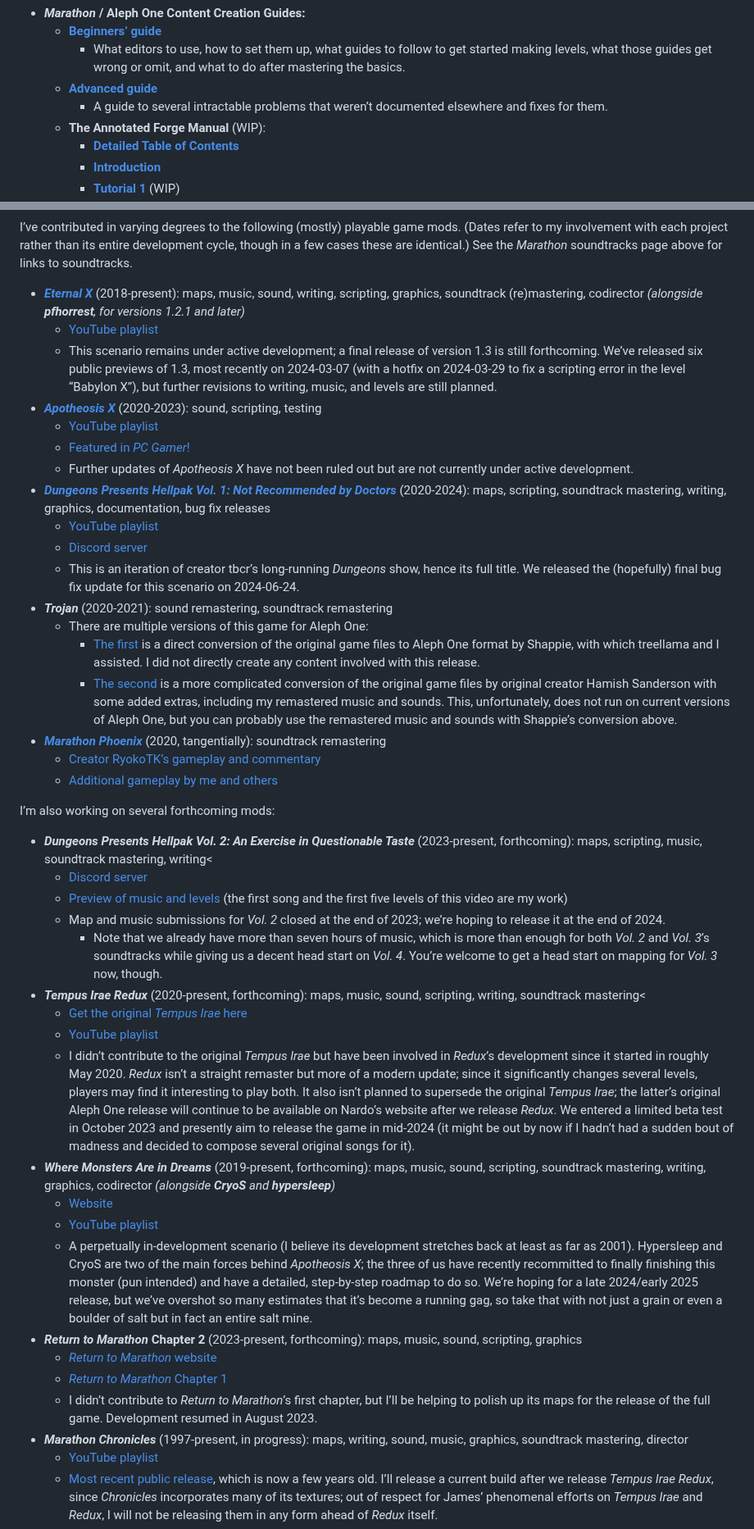
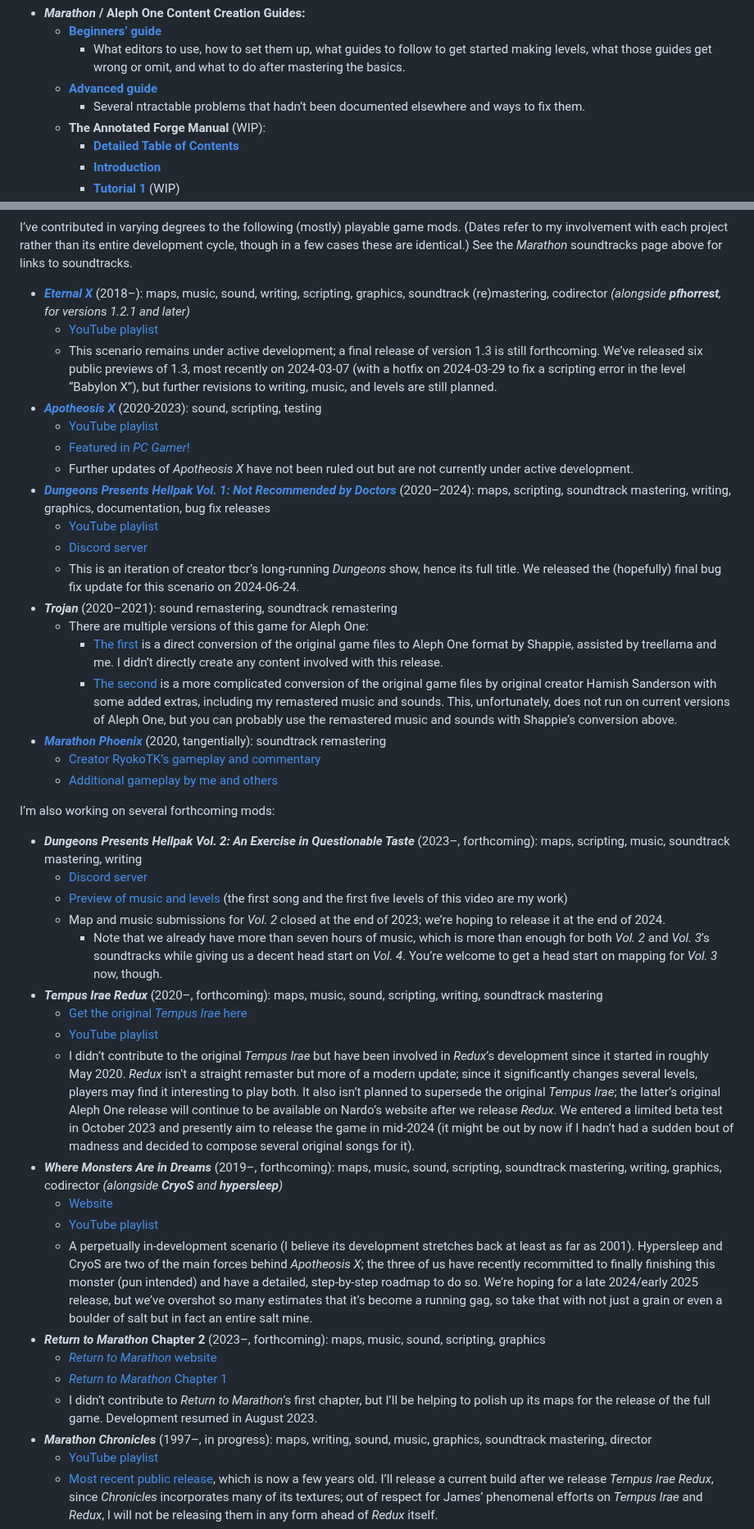
Before and after one commit to aaronfreed/aaronfreed.github.io, a Markdown page: README.md, 2 parts joined by grey strips. Shown at 82% size. GitHub-like rendering.

```diff
--- a/README.md
+++ b/README.md
@@ -17,7 +17,7 @@ Pages currently hosted here:
    * **[Beginners’ guide](https://aaronfreed.github.io/mapmaking101.html)**
       * What editors to use, how to set them up, what guides to follow to get started making levels, what those guides get wrong or omit, and what to do after mastering the basics.
    * **[Advanced guide](https://aaronfreed.github.io/mapmaking.html)**
-      * A guide to several intractable problems that weren&rsquo;t documented elsewhere and fixes for them.
+      * Several ntractable problems that hadn&rsquo;t been documented elsewhere and ways to fix them.
    * **The Annotated Forge Manual** (WIP):
       * **[Detailed Table of Contents](https://aaronfreed.github.io/forgemanualcontents.html)**
       * **[Introduction](https://aaronfreed.github.io/forgemanual.html)**
@@ -68,20 +68,20 @@ Pages currently hosted here:
 
 I&rsquo;ve contributed in varying degrees to the following (mostly) playable game mods. (Dates refer to my involvement with each project rather than its entire development cycle, though in a few cases these are identical.) See the *Marathon* soundtracks page above for links to soundtracks.
 
-* ***[Eternal X](http://eternal.bungie.org/)*** (2018-present): maps, music, sound, writing, scripting, graphics, soundtrack (re)mastering, codirector *(alongside **pfhorrest**, for versions 1.2.1 and later)*
+* ***[Eternal X](http://eternal.bungie.org/)*** (2018&ndash;): maps, music, sound, writing, scripting, graphics, soundtrack (re)mastering, codirector *(alongside **pfhorrest**, for versions 1.2.1 and later)*
    * [YouTube playlist](https://www.youtube.com/playlist?list=PLoysJW6pXQ6kiy7CaniLiZSRi-5P-SKEN)
    * This scenario remains under active development; a final release of version 1.3 is still forthcoming. We&rsquo;ve released six public previews of 1.3, most recently on 2024-03-07 (with a hotfix on 2024-03-29 to fix a scripting error in the level “Babylon X”), but further revisions to writing, music, and levels are still planned.
 * ***[Apotheosis X](https://simplici7y.com/items/apotheosis-x-5)*** (2020-2023): sound, scripting, testing
    * [YouTube playlist](https://www.youtube.com/playlist?list=PLoysJW6pXQ6mOBZaoKUAOqDsfuv-RIneq)
    * [Featured in *PC Gamer*!](https://pcgamer.com/marathon-mod-apotheosis-x)
    * Further updates of *Apotheosis X* have not been ruled out but are not currently under active development.
-* ***[Dungeons Presents Hellpak Vol. 1: Not Recommended by Doctors](https://simplici7y.com/items/dungeons-hellpak-vol-1-not-recommended-by-doctors)*** (2020-2024): maps, scripting, soundtrack mastering, writing, graphics, documentation, bug fix releases
+* ***[Dungeons Presents Hellpak Vol. 1: Not Recommended by Doctors](https://simplici7y.com/items/dungeons-hellpak-vol-1-not-recommended-by-doctors)*** (2020&ndash;2024): maps, scripting, soundtrack mastering, writing, graphics, documentation, bug fix releases
    * [YouTube playlist](https://www.youtube.com/playlist?list=PLoysJW6pXQ6kcfNGN3zh0BcsyaLRFkB0k)
    * [Discord server](https://discord.gg/DTMvjFqtTA)
    * This is an iteration of creator tbcr&rsquo;s long-running *Dungeons* show, hence its full title. We released the (hopefully) final bug fix update for this scenario on 2024-06-24.
-* ***Trojan*** (2020-2021): sound remastering, soundtrack remastering
+* ***Trojan*** (2020&ndash;2021): sound remastering, soundtrack remastering
    * There are multiple versions of this game for Aleph One:
-      * [The first](https://simplici7y.com/items/marathon-trojan/) is a direct conversion of the original game files to Aleph One format by Shappie, with which treellama and I assisted. I did not directly create any content involved with this release.
+      * [The first](https://simplici7y.com/items/marathon-trojan/) is a direct conversion of the original game files to Aleph One format by Shappie, assisted by treellama and me. I didn&rsquo;t directly create any content involved with this release.
       * [The second](https://hhas01.itch.io/trojan-se) is a more complicated conversion of the original game files by original creator Hamish Sanderson with some added extras, including my remastered music and sounds. This, unfortunately, does not run on current versions of Aleph One, but you can probably use the remastered music and sounds with Shappie&rsquo;s conversion above.
 * ***[Marathon Phoenix](https://simplici7y.com/items/marathon-phoenix-2/)*** (2020, tangentially): soundtrack remastering
    * [Creator RyokoTK&rsquo;s gameplay and commentary](https://www.youtube.com/playlist?list=PL-_EnUuI9PUoIncYlqgWainfOUoZAXhCY)
@@ -89,24 +89,24 @@ I&rsquo;ve contributed in varying degrees to the following (mostly) playable gam
 
 I&rsquo;m also working on several forthcoming mods:
 
-* ***Dungeons Presents Hellpak Vol. 2: An Exercise in Questionable Taste*** (2023-present, forthcoming): maps, scripting, music, soundtrack mastering, writing<
+* ***Dungeons Presents Hellpak Vol. 2: An Exercise in Questionable Taste*** (2023&ndash;, forthcoming): maps, scripting, music, soundtrack mastering, writing
    * [Discord server](https://discord.gg/DTMvjFqtTA)
    * [Preview of music and levels](https://youtu.be/lebTkbIkt5I) (the first song and the first five levels of this video are my work)
    * Map and music submissions for *Vol. 2* closed at the end of 2023; we’re hoping to release it at the end of 2024.
      * Note that we already have more than seven hours of music, which is more than enough for both *Vol. 2* and *Vol. 3*&rsquo;s soundtracks while giving us a decent head start on *Vol. 4*. You’re welcome to get a head start on mapping for *Vol. 3* now, though.
-* ***Tempus Irae Redux*** (2020-present, forthcoming): maps, music, sound, scripting, writing, soundtrack mastering<
+* ***Tempus Irae Redux*** (2020&ndash;, forthcoming): maps, music, sound, scripting, writing, soundtrack mastering
    * [Get the original *Tempus Irae* here](http://nardo.bungie.org/alephone.php)
    * [YouTube playlist](https://www.youtube.com/playlist?list=PLoysJW6pXQ6nVJdLAfq0ZxS6WRv0bC3Fe)
    * I didn&rsquo;t contribute to the original *Tempus Irae* but have been involved in *Redux*&rsquo;s development since it started in roughly May 2020. *Redux* isn&rsquo;t a straight remaster but more of a modern update; since it significantly changes several levels, players may find it interesting to play both. It also isn&rsquo;t planned to supersede the original *Tempus Irae*; the latter&rsquo;s original Aleph One release will continue to be available on Nardo&rsquo;s website after we release *Redux*. We entered a limited beta test in October 2023 and presently aim to release the game in mid-2024 (it might be out by now if I hadn&rsquo;t had a sudden bout of madness and decided to compose several original songs for it).
-* ***Where Monsters Are in Dreams*** (2019-present, forthcoming): maps, music, sound, scripting, soundtrack mastering, writing, graphics, codirector *(alongside **CryoS** and **hypersleep**)*
+* ***Where Monsters Are in Dreams*** (2019&ndash;, forthcoming): maps, music, sound, scripting, soundtrack mastering, writing, graphics, codirector *(alongside **CryoS** and **hypersleep**)*
    * [Website](http://bighouse.bungie.org/wmaid/)
    * [YouTube playlist](https://www.youtube.com/playlist?list=PLoysJW6pXQ6kB_7qLbTdgia1hiNOoYmEz)
    * A perpetually in-development scenario (I believe its development stretches back at least as far as 2001). Hypersleep and CryoS are two of the main forces behind *Apotheosis X*; the three of us have recently recommitted to finally finishing this monster (pun intended) and have a detailed, step-by-step roadmap to do so. We&rsquo;re hoping for a late 2024/early 2025 release, but we&rsquo;ve overshot so many estimates that it&rsquo;s become a running gag, so take that with not just a grain or even a boulder of salt but in fact an entire salt mine.
-* ***Return to Marathon* Chapter 2** (2023-present, forthcoming): maps, music, sound, scripting, graphics
+* ***Return to Marathon* Chapter 2** (2023&ndash;, forthcoming): maps, music, sound, scripting, graphics
    * [*Return to Marathon* website](http://bighouse.bungie.org/rtm/)
    * [*Return to Marathon* Chapter 1](https://citadel.lhowon.org/scenarios/return-to-marathon/)
    * I didn&rsquo;t contribute to *Return to Marathon*&rsquo;s first chapter, but I&rsquo;ll be helping to polish up its maps for the release of the full game. Development resumed in August 2023.
-* ***Marathon Chronicles*** (1997-present, in progress): maps, writing, sound, music, graphics, soundtrack mastering, director
+* ***Marathon Chronicles*** (1997&ndash;, in progress): maps, writing, sound, music, graphics, soundtrack mastering, director
    * [YouTube playlist](https://www.youtube.com/playlist?list=PLoysJW6pXQ6k1ExcIEZMIOWc9wfgIkYmL)
    * [Most recent public release](https://drive.google.com/open?id=1BtHg2LzQBth25hxB-AURAs8um3yyCaTE), which is now a few years old. I&rsquo;ll release a current build after we release *Tempus Irae Redux*, since *Chronicles* incorporates many of its textures; out of respect for James&rsquo; phenomenal efforts on *Tempus Irae* and *Redux*, I will not be releasing them in any form ahead of *Redux* itself.
    * *Chronicles* is planned to be a sort of grand finale to a loose arc between the fan games *Rubicon*, *Eternal X*, *Phoenix*, *Where Monsters Are in Dreams* (listed in original release order rather than in-universe chronological order). It is planned to resolve Hathor&rsquo;s story, to address some ramifications of *Rubicon*&rsquo;s story, and to resolve the ramifications of the conflict revealed towards the end of *Eternal*.
```
